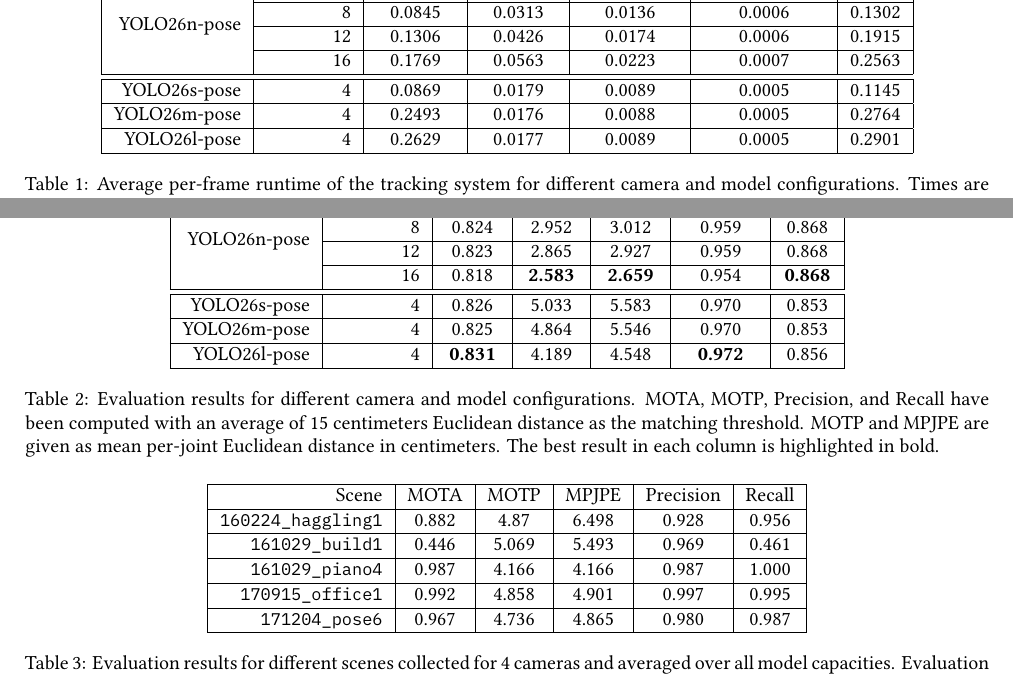
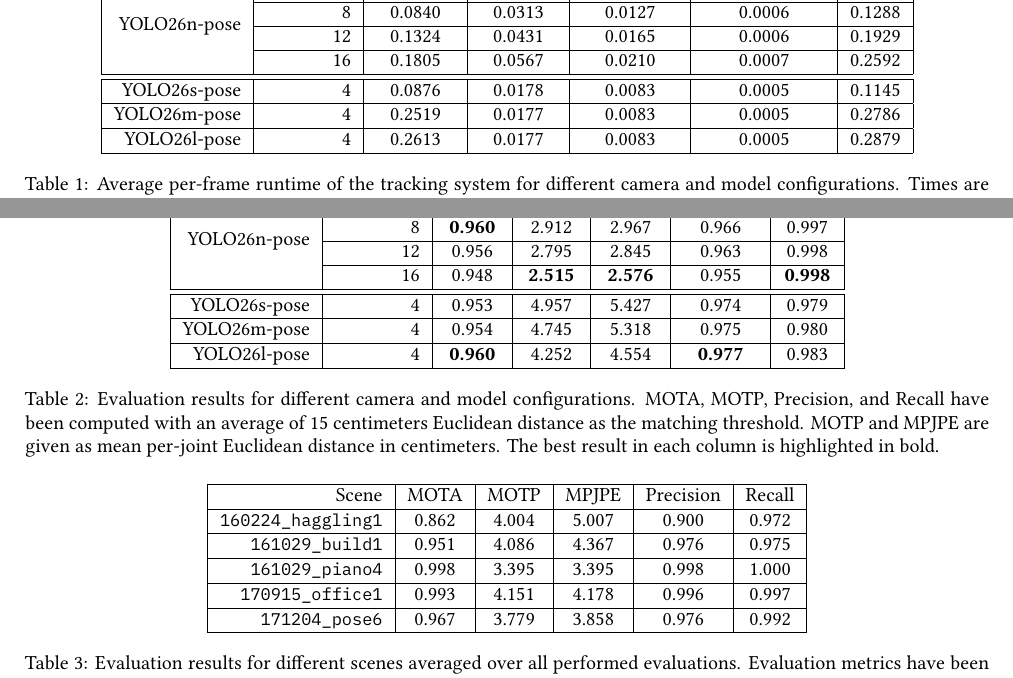
Before and after one commit to rolandbernard/cv-project, a LaTeX paper (report/main.tex, which reads report/4.methodology.tex, report/5.results.tex): two parts of pages 7 and 8 of 11, joined at a grey line, cut so that both start at the same text. Compiled offline with XeLaTeX.

Commit message:
Emergency bug fix.

```diff
--- a/report/4.methodology.tex
+++ b/report/4.methodology.tex
@@ -96,13 +96,13 @@ To prevent spurious detections from creating false tracks, we manage the lifecyc
   \begin{tabular}{|r|r|c|c|c|c|c|c|c|}
   \hline
     Model & \# Cameras & Detection & Matching & EKF Update & EKF Prediction & Total \\ \hline
-    \multirow{4}{*}{YOLO26n-pose}  & 4 & 0.0450 & 0.0168 & 0.0086 & 0.0005 & 0.0710 \\ \cline{2-7}
-      & 8 & 0.0845 & 0.0313 & 0.0136 & 0.0006 & 0.1302 \\ \cline{2-7}
-      & 12 & 0.1306 & 0.0426 & 0.0174 & 0.0006 & 0.1915 \\ \cline{2-7}
-      & 16 & 0.1769 & 0.0563  & 0.0223 & 0.0007 & 0.2563 \\ \hline \hline
-    YOLO26s-pose & 4 & 0.0869 & 0.0179 & 0.0089 & 0.0005 & 0.1145 \\ \hline
-    YOLO26m-pose & 4 & 0.2493 & 0.0176 & 0.0088 & 0.0005 & 0.2764 \\ \hline
-    YOLO26l-pose & 4 & 0.2629 & 0.0177 & 0.0089 & 0.0005 & 0.2901 \\ \hline
+    \multirow{4}{*}{YOLO26n-pose}  & 4 & 0.0445 & 0.0166 & 0.0080 & 0.0005 & 0.0697 \\ \cline{2-7}
+      & 8 & 0.0840 & 0.0313 & 0.0127 & 0.0006 & 0.1288 \\ \cline{2-7}
+      & 12 & 0.1324 & 0.0431 & 0.0165 & 0.0006 & 0.1929 \\ \cline{2-7}
+      & 16 & 0.1805 & 0.0567  & 0.0210 & 0.0007 & 0.2592 \\ \hline \hline
+    YOLO26s-pose & 4 & 0.0876 & 0.0178 & 0.0083 & 0.0005 & 0.1145 \\ \hline
+    YOLO26m-pose & 4 & 0.2519 & 0.0177 & 0.0083 & 0.0005 & 0.2786 \\ \hline
+    YOLO26l-pose & 4 & 0.2613 & 0.0177 & 0.0083 & 0.0005 & 0.2879 \\ \hline
   \end{tabular}
   \caption{Average per-frame runtime of the tracking system for different camera and model configurations. Times are given in seconds.}
   \label{fig:perf}
--- a/report/5.results.tex
+++ b/report/5.results.tex
@@ -5,13 +5,13 @@
   \begin{tabular}{|r|r|c|c|c|c|c|}
   \hline
     Model & \# Cameras & MOTA & MOTP & MPJPE & Precision & Recall \\ \hline
-    \multirow{4}{*}{YOLO26n-pose} & 4 & 0.825 & 4.877 & 5.381 & 0.970 & 0.850 \\ \cline{2-7}
-      & 8 & 0.824 & 2.952 & 3.012 & 0.959 & 0.868 \\ \cline{2-7}
-      & 12 & 0.823 & 2.865 & 2.927 & 0.959 & 0.868 \\ \cline{2-7}
-      & 16 & 0.818 & \textbf{2.583} & \textbf{2.659} & 0.954 & \textbf{0.868} \\ \hline \hline
-    YOLO26s-pose & 4 & 0.826 & 5.033 & 5.583 & 0.970 & 0.853 \\ \hline
-    YOLO26m-pose & 4 & 0.825 & 4.864 & 5.546 & 0.970 & 0.853 \\ \hline
-    YOLO26l-pose & 4 & \textbf{0.831} & 4.189 & 4.548 & \textbf{0.972} & 0.856 \\ \hline
+    \multirow{4}{*}{YOLO26n-pose} & 4 & 0.950 & 5.004 & 5.439 & 0.974 & 0.975 \\ \cline{2-7}
+      & 8 & \textbf{0.960} & 2.912 & 2.967 & 0.966 & 0.997 \\ \cline{2-7}
+      & 12 & 0.956 & 2.795 & 2.845 & 0.963 & 0.998 \\ \cline{2-7}
+      & 16 & 0.948 & \textbf{2.515} & \textbf{2.576} & 0.955 & \textbf{0.998} \\ \hline \hline
+    YOLO26s-pose & 4 & 0.953 & 4.957 & 5.427 & 0.974 & 0.979 \\ \hline
+    YOLO26m-pose & 4 & 0.954 & 4.745 & 5.318 & 0.975 & 0.980 \\ \hline
+    YOLO26l-pose & 4 & \textbf{0.960} & 4.252 & 4.554 & \textbf{0.977} & 0.983 \\ \hline
   \end{tabular}
   \caption{Evaluation results for different camera and model configurations. MOTA, MOTP, Precision, and Recall have been computed with an average of 15 centimeters Euclidean distance as the matching threshold. MOTP and MPJPE are given as mean per-joint Euclidean distance in centimeters. The best result in each column is highlighted in bold.}
   \label{fig:eval-results}
@@ -22,13 +22,13 @@
   \begin{tabular}{|r|c|c|c|c|c|}
   \hline
     Scene & MOTA & MOTP & MPJPE & Precision & Recall \\ \hline
-    \inlinecode{160224_haggling1} & 0.882 & 4.87 & 6.498 & 0.928 & 0.956 \\ \hline
-    \inlinecode{161029_build1} & 0.446 & 5.069 & 5.493 & 0.969 & 0.461 \\ \hline
-    \inlinecode{161029_piano4} & 0.987 & 4.166 & 4.166 & 0.987 & 1.000 \\ \hline
-    \inlinecode{170915_office1} & 0.992 & 4.858 & 4.901 & 0.997 & 0.995 \\ \hline
-    \inlinecode{171204_pose6} & 0.967 & 4.736 & 4.865 & 0.980 & 0.987 \\ \hline
+    \inlinecode{160224_haggling1} & 0.862 & 4.004 & 5.007 & 0.900 & 0.972 \\ \hline
+    \inlinecode{161029_build1} & 0.951 & 4.086 & 4.367 & 0.976 & 0.975 \\ \hline
+    \inlinecode{161029_piano4} & 0.998 & 3.395 & 3.395 & 0.998 & 1.000 \\ \hline
+    \inlinecode{170915_office1} & 0.993 & 4.151 & 4.178 & 0.996 & 0.997 \\ \hline
+    \inlinecode{171204_pose6} & 0.967 & 3.779 & 3.858 & 0.976 & 0.992 \\ \hline
   \end{tabular}
-  \caption{Evaluation results for different scenes collected for 4 cameras and averaged over all model capacities. Evaluation metrics have been calculates as in \cref{fig:eval-results}.}
+  \caption{Evaluation results for different scenes averaged over all performed evaluations. Evaluation metrics have been calculates as in \cref{fig:eval-results}.}
   \label{fig:eval-by-scene}
 \end{table*}
 
```
Also changed, not shown: code/stats/results.csv (+24 -24 lines), code/util.py (+3 -1 lines), report/6.conclusion.tex (+1 -1 lines), report/main.tex (+1 -1 lines), presentation/figures/camera_count_comparison.pdf, presentation/figures/execution_time_breakdown_cams.pdf, presentation/figures/model_comparison_4_cams.pdf, report/5.results.tex (14 more changed lines), 1 other file.
